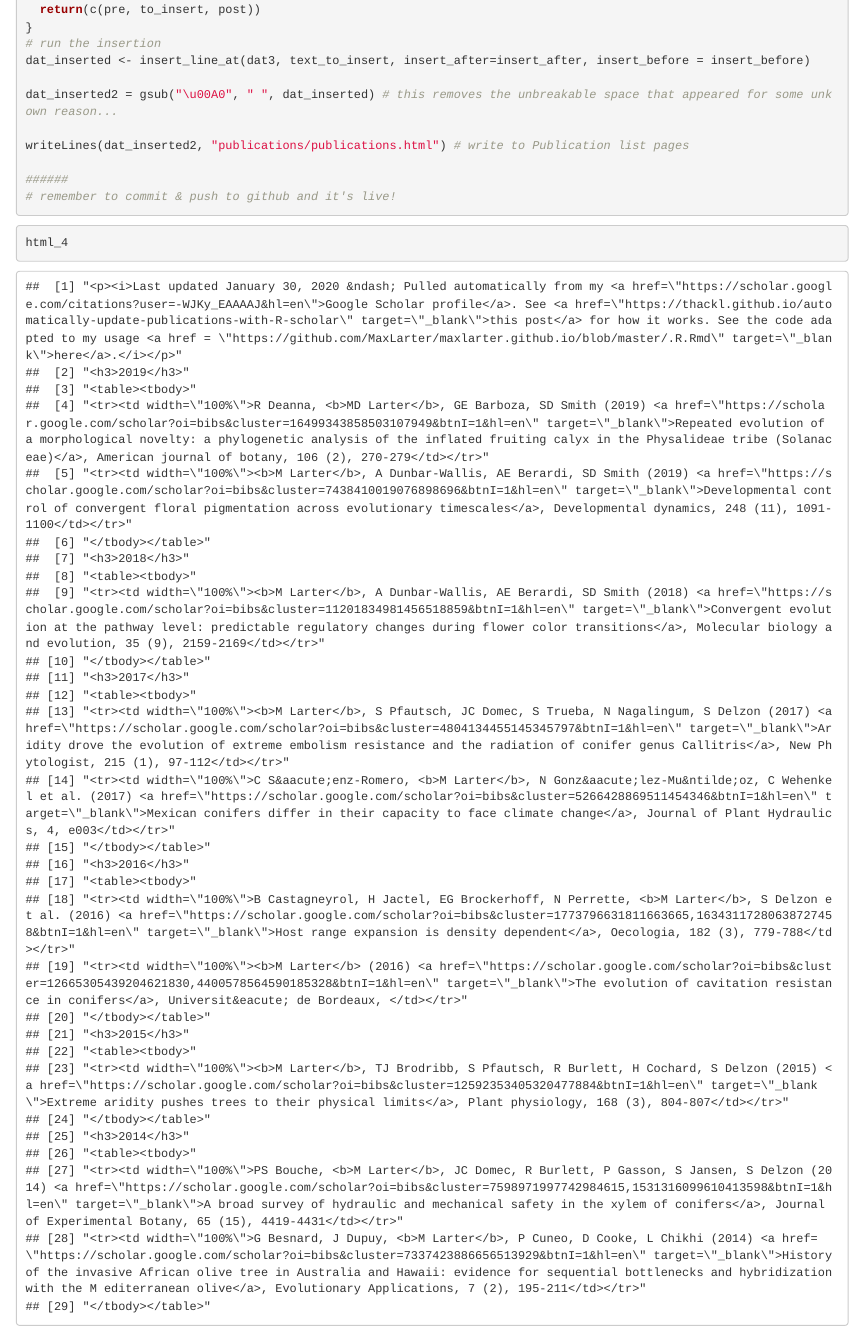
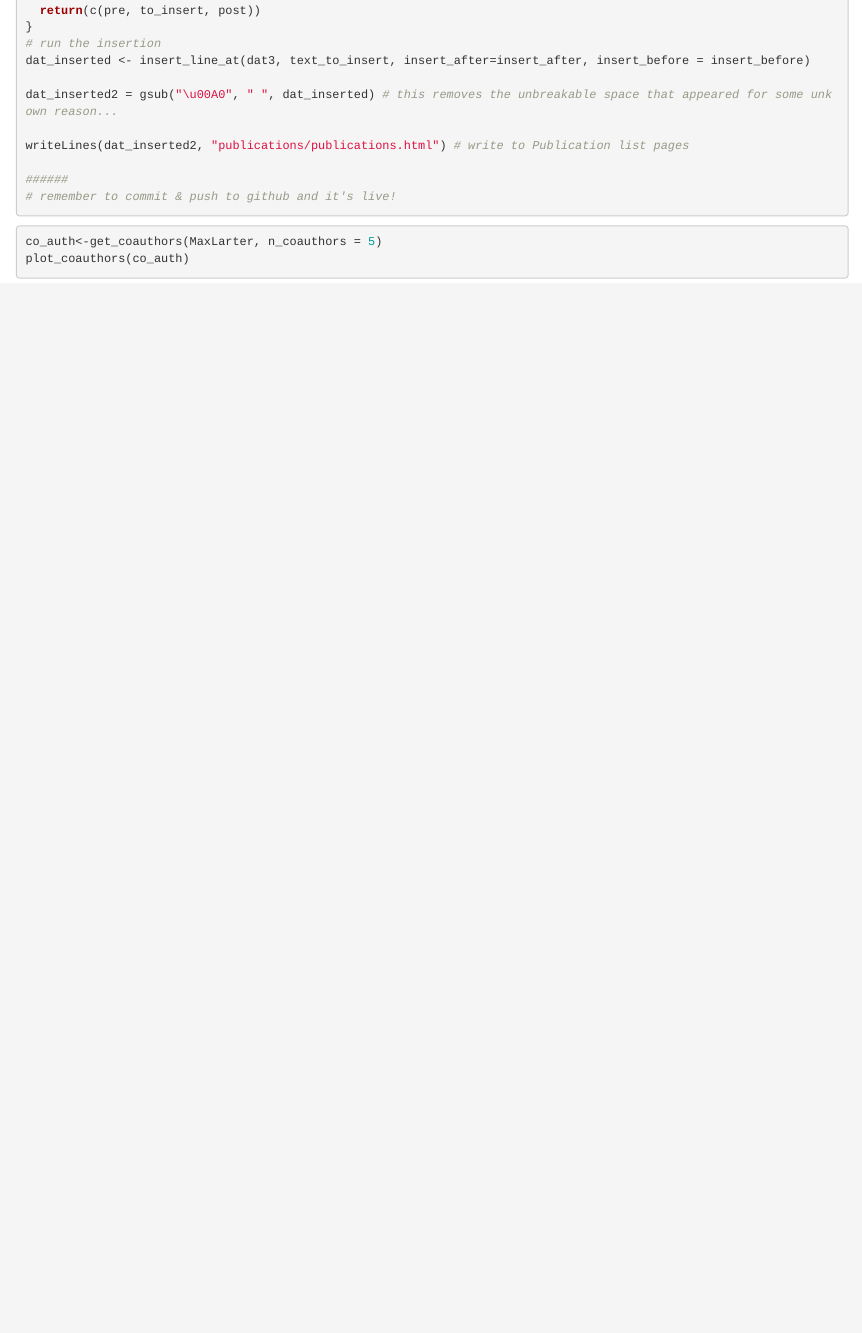
Before and after one commit to MaxLarter/maxlarter.github.io, an R Markdown document (.R.Rmd): the page in a window 1100 px wide, from 1260 px down before the commit and from 1280 px down after it, so that both start at the same text. The pictures show the output file .R.html that the author committed with the source, opened offline.

````diff
--- a/.R.Rmd
+++ b/.R.Rmd
@@ -103,3 +103,9 @@
 # remember to commit & push to github and it's live!
 
 ```
+
+
+```{r plot co_authors_network, eval = F}
+co_auth<-get_coauthors(MaxLarter, n_coauthors = 5)
+plot_coauthors(co_auth)
+```
````
Also changed, not shown: .R.html, publications/publications.html, 2 other files.
